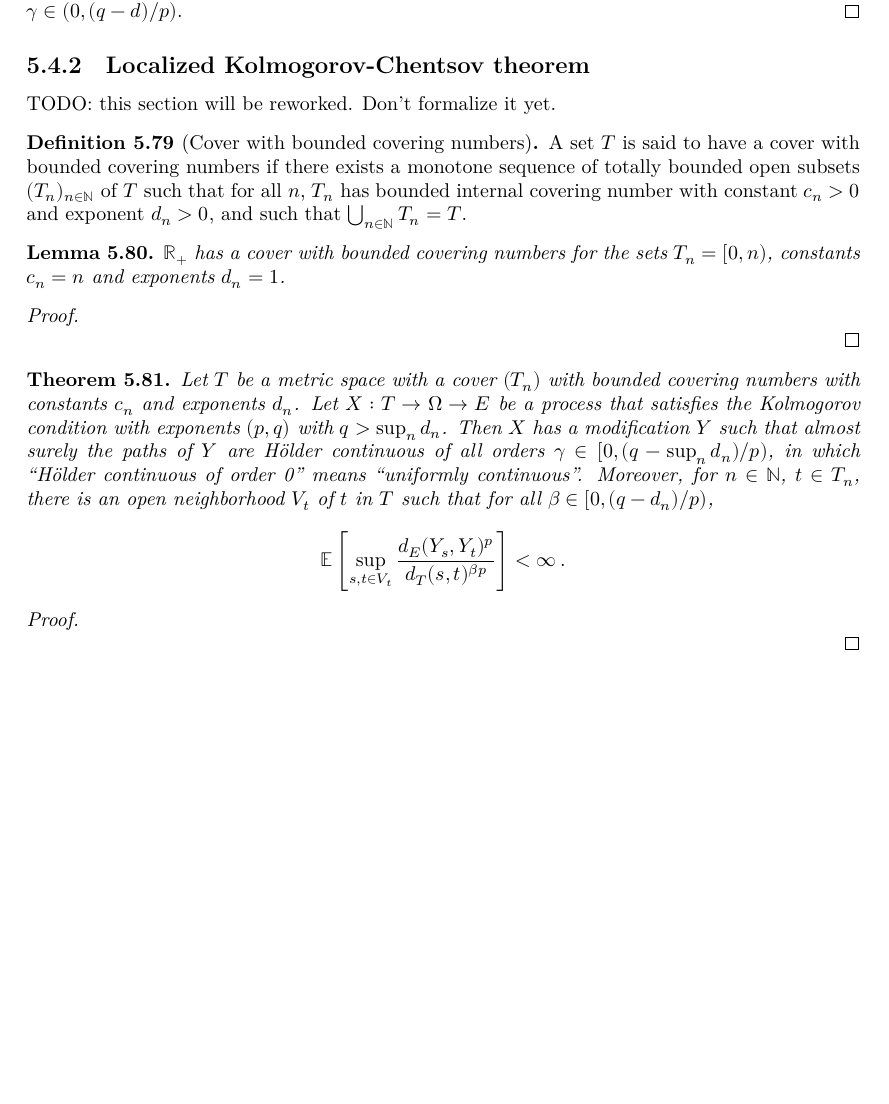
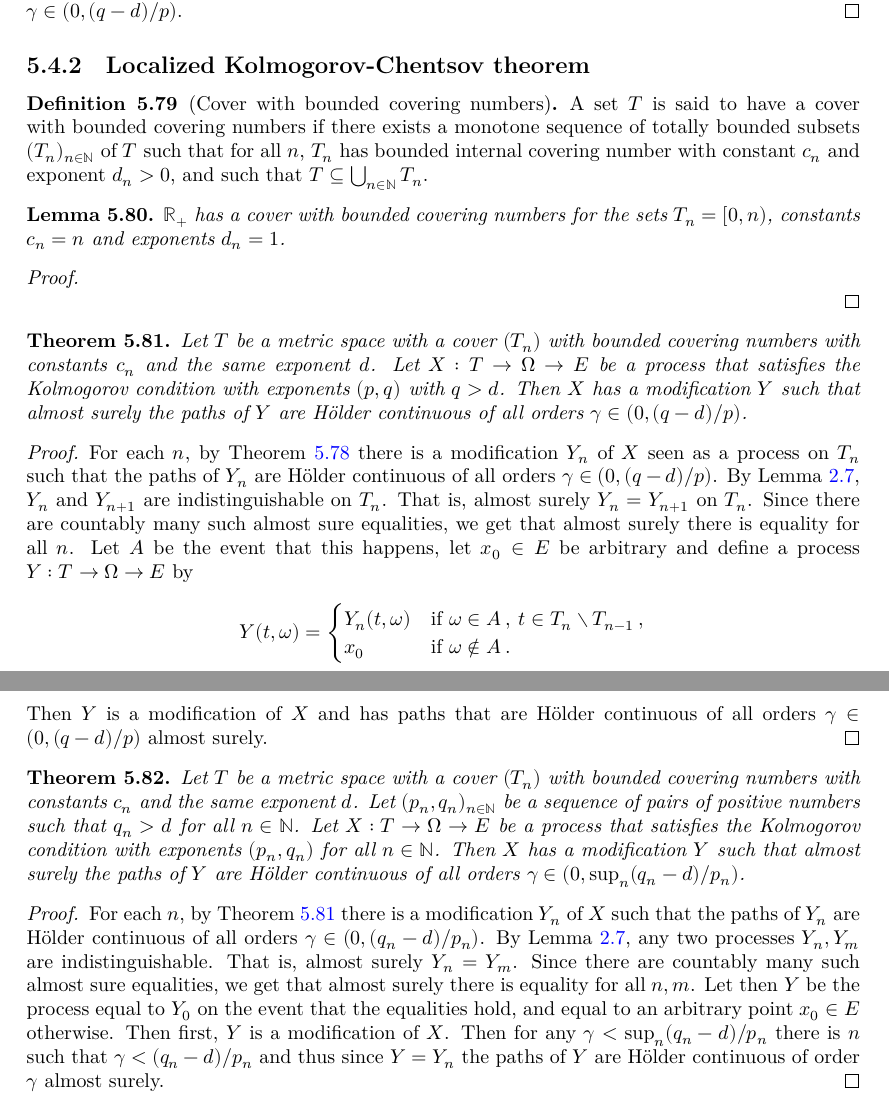
Before and after one commit to RemyDegenne/brownian-motion, a LaTeX thesis (blueprint/src/print.tex, which reads blueprint/src/chapters/kolmogorov_chentsov.tex): part of page 35 of 38 before the commit and two parts of pages 35 and 36 of 39 after it, the two joined at a grey line, cut so that both start at the same text, the shorter picture padded with empty space. Compiled offline with XeLaTeX.

Commit message:
blueprint update

```diff
--- a/blueprint/src/chapters/kolmogorov_chentsov.tex
+++ b/blueprint/src/chapters/kolmogorov_chentsov.tex
@@ -1722,16 +1722,18 @@ Then $\mathbb{P}(A) = 1$ and the process $Y(\omega) = Y^0(\omega)$ for $\omega \
 
 \subsection{Localized Kolmogorov-Chentsov theorem}
 
-TODO: this section will be reworked. Don't formalize it yet.
-
 \begin{definition}[Cover with bounded covering numbers]\label{def:HasBoundedCoveringNumberCover}
   \uses{def:HasBoundedInternalCoveringNumber}
-A set $T$ is said to have a cover with bounded covering numbers if there exists a monotone sequence of totally bounded open subsets $(T_n)_{n \in \mathbb{N}}$ of $T$ such that for all $n$, $T_n$ has bounded internal covering number with constant $c_n>0$ and exponent $d_n > 0$, and such that $\bigcup_{n \in \mathbb{N}} T_n = T$.
+  \leanok
+  \lean{IsCoverWithBoundedCoveringNumber}
+A set $T$ is said to have a cover with bounded covering numbers if there exists a monotone sequence of totally bounded subsets $(T_n)_{n \in \mathbb{N}}$ of $T$ such that for all $n$, $T_n$ has bounded internal covering number with constant $c_n$ and exponent $d_n > 0$, and such that $T \subseteq \bigcup_{n \in \mathbb{N}} T_n$.
 \end{definition}
 
 
 \begin{lemma}\label{lem:hasBoundedCoveringNumberCover_nnreal}
   \uses{def:HasBoundedCoveringNumberCover}
+  \leanok
+  \lean{isCoverWithBoundedCoveringNumber_Ico_nnreal}
 $\mathbb{R}_+$ has a cover with bounded covering numbers for the sets $T_n = [0,n)$, constants $c_n = n$ and exponents $d_n = 1$.
 \end{lemma}
 
@@ -1739,49 +1741,53 @@ $\mathbb{R}_+$ has a cover with bounded covering numbers for the sets $T_n = [0,
   \uses{lem:hasBoundedInternalCoveringNumber_unitInterval}
 
 \end{proof}
-
-
-% \begin{definition}[Localized Kolmogorov conditions]\label{def:IsLocalizedKolmogorovProcess}
-%   \uses{def:IsKolmogorovProcess, def:HasBoundedCoveringNumberCover}
-%   \notready
-% Let $T$ be a metric space with a cover $(T_n)$ with bounded covering numbers with constants $c_n$ and exponents $d_n$.
-% A stochastic process $X : T \to \Omega \to E$ satisfies the localized Kolmogorov conditions if $(X_s, X_t)$ is $\mathbb{P}$-a.e. measurable for all $s, t \in T$ and if for all $n \in \mathbb{N}$, there are exponents $(p_n, q_n)$ with $p_n > 0$ and $q_n > d_n$ and a constant $M_n > 0$ as well as $\rho_n > 0$ such that for all $s, t \in T_n$ with $d_T(s, t) \le \rho_n$,
-% \begin{align*}
-%   \mathbb{E}\left[ d_E(X_s, X_t)^{p_n} \right]
-%   &\le M_n d_T(s, t)^{q_n}
-%   \: .
-% \end{align*}
-% \end{definition}
-
-
-% \begin{lemma}\label{lem:IsKolmogorovProcess.IsLocalizedKolmogorovProcess}
-%   \uses{def:IsKolmogorovProcess, def:HasBoundedCoveringNumberCover, def:IsLocalizedKolmogorovProcess}
-%   \notready
-% Let $T$ be a metric space with a cover $(T_n)$ with bounded covering numbers with constants $c_n$ and exponents $d_n$.
-% Let $X : T \to \Omega \to E$ be a process that satisfies the Kolmogorov condition for exponents $(p,q)$ with constant $M$, with $q > \sup_n d_n$.
-% Then $X$ satisfies the localized Kolmogorov conditions with exponents $(p_n, q_n) = (p, q)$, constants $M_n = M$ and any $\rho_n > 0$.
-% \end{lemma}
-
-% \begin{proof}
-
-% \end{proof}
 
 
 \begin{theorem}\label{thm:localized_holder_modification}
   \uses{def:IsKolmogorovProcess, def:HasBoundedCoveringNumberCover}
-  \notready
-Let $T$ be a metric space with a cover $(T_n)$ with bounded covering numbers with constants $c_n$ and exponents $d_n$.
-Let $X : T \to \Omega \to E$ be a process that satisfies the Kolmogorov condition with exponents $(p, q)$ with $q > \sup_n d_n$.
-Then $X$ has a modification $Y$ such that almost surely the paths of $Y$ are Hölder continuous of all orders $\gamma \in [0, (q - \sup_n d_n)/p)$, in which ``Hölder continuous of order 0'' means ``uniformly continuous''.
-Moreover, for $n \in \mathbb{N}$, $t \in T_n$, there is an open neighborhood $V_t$ of $t$ in $T$ such that for all $\beta \in [0, (q - d_n)/p)$,
-\begin{align*}
-  \mathbb{E}\left[ \sup_{s, t \in V_t} \frac{d_E(Y_s, Y_t)^{p}}{d_T(s, t)^{\beta p}} \right]
-  &< \infty
-  \: .
-\end{align*}
+  \leanok
+  \lean{ProbabilityTheory.exists_modification_holder'}
+Let $T$ be a metric space with a cover $(T_n)$ with bounded covering numbers with constants $c_n$ and the same exponent $d$.
+Let $X : T \to \Omega \to E$ be a process that satisfies the Kolmogorov condition with exponents $(p, q)$ with $q > d$.
+Then $X$ has a modification $Y$ such that almost surely the paths of $Y$ are Hölder continuous of all orders $\gamma \in (0, (q - d)/p)$.
 \end{theorem}
 
 \begin{proof}
-  \uses{thm:holder_modification}
-
-\end{proof}
+  \uses{thm:holder_modification, lem:indistinguishable_of_modification_of_continuous}
+For each $n$, by Theorem~\ref{thm:holder_modification} there is a modification $Y_n$ of $X$ seen as a process on $T_n$ such that the paths of $Y_n$ are Hölder continuous of all orders $\gamma \in (0, (q - d)/p)$.
+By Lemma~\ref{lem:indistinguishable_of_modification_of_continuous}, $Y_n$ and $Y_{n+1}$ are indistinguishable on $T_n$.
+That is, almost surely $Y_n = Y_{n+1}$ on $T_n$.
+Since there are countably many such almost sure equalities, we get that almost surely there is equality for all $n$.
+Let $A$ be the event that this happens, let $x_0 \in E$ be arbitrary and define a process $Y : T \to \Omega \to E$ by
+\begin{align*}
+  Y(t, \omega)
+  &= \begin{cases}
+    Y_n(t, \omega) & \text{if } \omega \in A \: , \: t \in T_n \setminus T_{n-1} \: ,
+    \\
+    x_0 & \text{if } \omega \notin A \: .
+  \end{cases}
+\end{align*}
+Then $Y$ is a modification of $X$ and has paths that are Hölder continuous of all orders $\gamma \in (0, (q - d)/p)$ almost surely.
+\end{proof}
+
+
+\begin{theorem}\label{thm:localized_holder_modification_sup}
+  \uses{def:IsKolmogorovProcess, def:HasBoundedCoveringNumberCover}
+  \leanok
+  \lean{ProbabilityTheory.exists_modification_holder_iSup}
+Let $T$ be a metric space with a cover $(T_n)$ with bounded covering numbers with constants $c_n$ and the same exponent $d$.
+Let $(p_n, q_n)_{n \in \mathbb{N}}$ be a sequence of pairs of positive numbers such that $q_n > d$ for all $n \in \mathbb{N}$.
+Let $X : T \to \Omega \to E$ be a process that satisfies the Kolmogorov condition with exponents $(p_n, q_n)$ for all $n \in \mathbb{N}$.
+Then $X$ has a modification $Y$ such that almost surely the paths of $Y$ are Hölder continuous of all orders $\gamma \in (0, \sup_n (q_n - d)/p_n)$.
+\end{theorem}
+
+\begin{proof}
+  \uses{thm:localized_holder_modification}
+For each $n$, by Theorem~\ref{thm:localized_holder_modification} there is a modification $Y_n$ of $X$ such that the paths of $Y_n$ are Hölder continuous of all orders $\gamma \in (0, (q_n - d)/p_n)$.
+By Lemma~\ref{lem:indistinguishable_of_modification_of_continuous}, any two processes $Y_n, Y_m$ are indistinguishable.
+That is, almost surely $Y_n = Y_m$.
+Since there are countably many such almost sure equalities, we get that almost surely there is equality for all $n, m$.
+Let then $Y$ be the process equal to $Y_0$ on the event that the equalities hold, and equal to an arbitrary point $x_0 \in E$ otherwise.
+Then first, $Y$ is a modification of $X$.
+Then for any $\gamma < \sup_n (q_n - d)/p_n$ there is $n$ such that $\gamma < (q_n - d)/p_n$ and thus since $Y = Y_n$ the paths of $Y$ are Hölder continuous of order $\gamma$ almost surely.
+\end{proof}
```
Also changed, not shown: blueprint/src/chapters/brownian.tex (+55 -21 lines), 4 other files.
